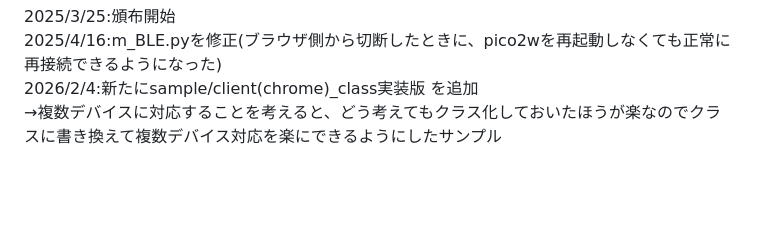
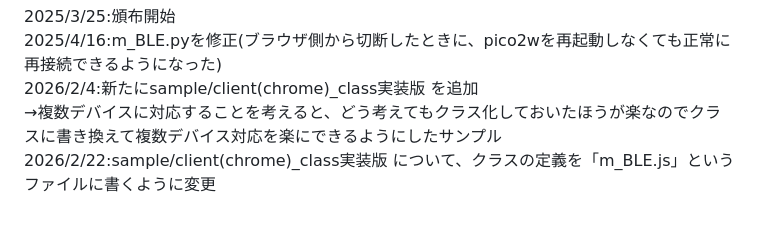
Before and after one commit to yuratexi/m_BLE, a Markdown page: README.md, the part around the change. GitHub-like rendering; blank space fills up the shorter version.

```diff
--- a/README.md
+++ b/README.md
@@ -93,3 +93,4 @@ raspberry pi pico2w(以降pico2wと呼称)
  2025/4/16:m_BLE.pyを修正(ブラウザ側から切断したときに、pico2wを再起動しなくても正常に再接続できるようになった)
  2026/2/4:新たにsample/client(chrome)_class実装版 を追加
  →複数デバイスに対応することを考えると、どう考えてもクラス化しておいたほうが楽なのでクラスに書き換えて複数デバイス対応を楽にできるようにしたサンプル
+ 2026/2/22:sample/client(chrome)_class実装版 について、クラスの定義を「m_BLE.js」というファイルに書くように変更
```
